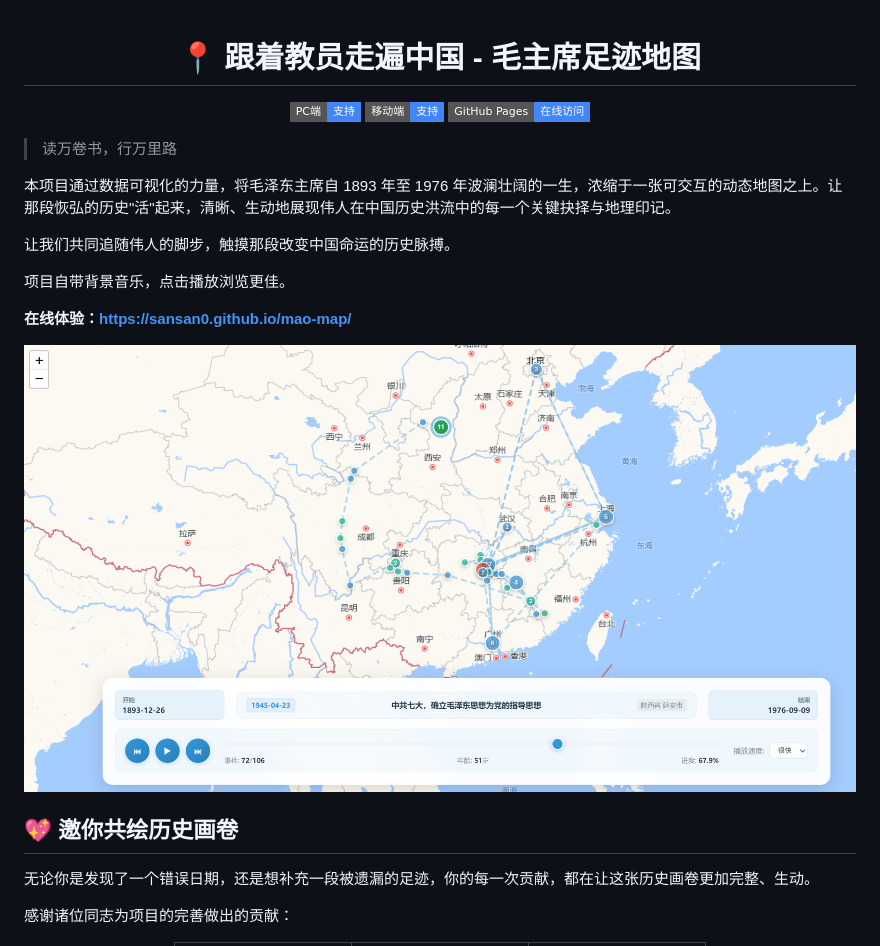
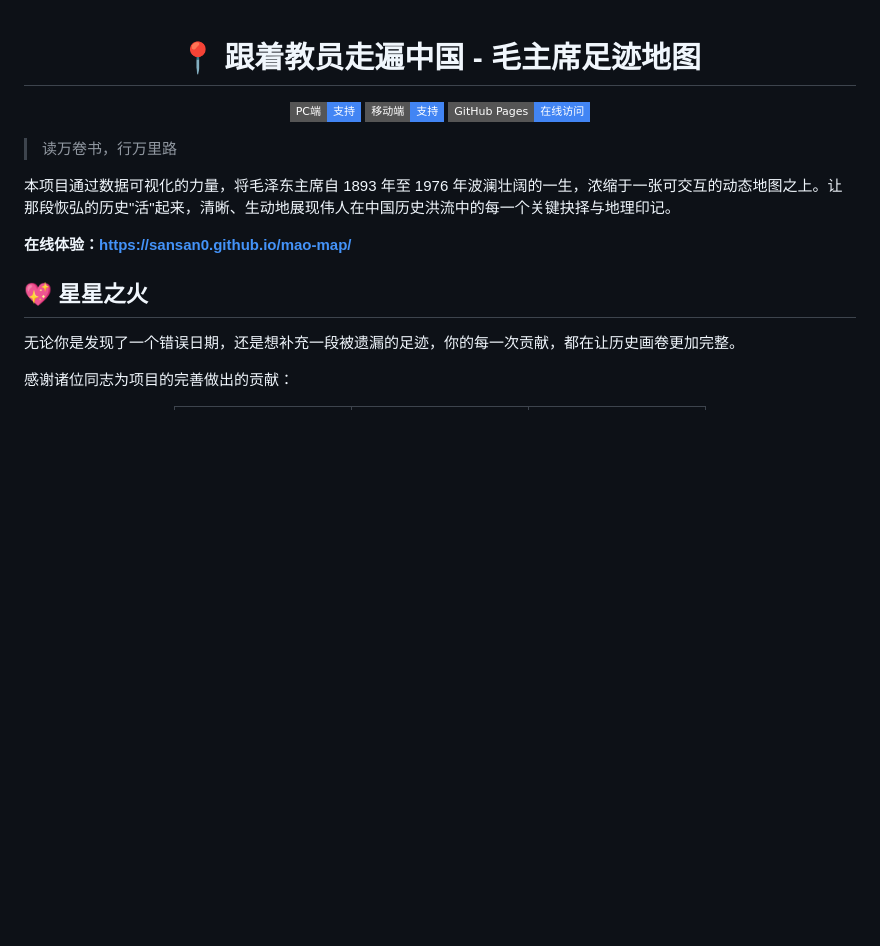
Before and after one commit to tosspi/mao-map, a Markdown page: README.md, the part around one of its changes. Rendered like a GitHub page; badges without logos; blank space fills up the shorter version.

Commit message:
docs: 微调readme排版

```diff
--- a/README.md
+++ b/README.md
@@ -1,7 +1,6 @@
 <div align="center">
 
 # 📍 跟着教员走遍中国 - 毛主席足迹地图
-
 
 [![PC端访问](https://img.shields.io/badge/PC端-支持-4285F4?style=flat-square&logo=windows&logoColor=white)](#)
 [![移动端访问](https://img.shields.io/badge/移动端-支持-4285F4?style=flat-square&logo=android&logoColor=white)](#)
@@ -13,19 +12,11 @@
 
 本项目通过数据可视化的力量，将毛泽东主席自 1893 年至 1976 年波澜壮阔的一生，浓缩于一张可交互的动态地图之上。让那段恢弘的历史"活"起来，清晰、生动地展现伟人在中国历史洪流中的每一个关键抉择与地理印记。
 
-让我们共同追随伟人的脚步，触摸那段改变中国命运的历史脉搏。
-
-项目自带背景音乐，点击播放浏览更佳。
-
 **在线体验：[https://sansan0.github.io/mao-map/](https://sansan0.github.io/mao-map/)**
 
-<p align="center">
-  <img src="docs/images/image.png" alt="电脑效果" />
-</p>
+## 💖 星星之火
 
-## 💖 邀你共绘历史画卷
-
-无论你是发现了一个错误日期，还是想补充一段被遗漏的足迹，你的每一次贡献，都在让这张历史画卷更加完整、生动。
+无论你是发现了一个错误日期，还是想补充一段被遗漏的足迹，你的每一次贡献，都在让历史画卷更加完整。
 
 感谢诸位同志为项目的完善做出的贡献：
 
```
Also changed, not shown: other parts of README.md (+4 -0 lines).
